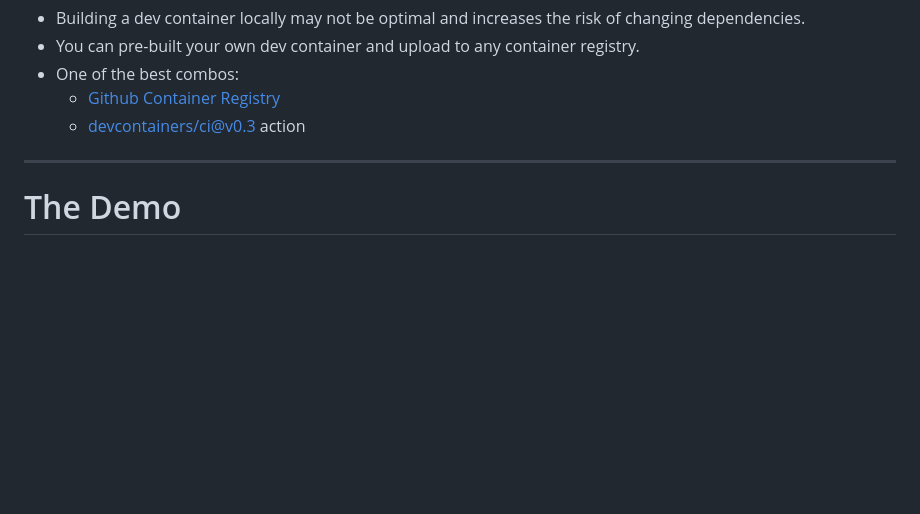
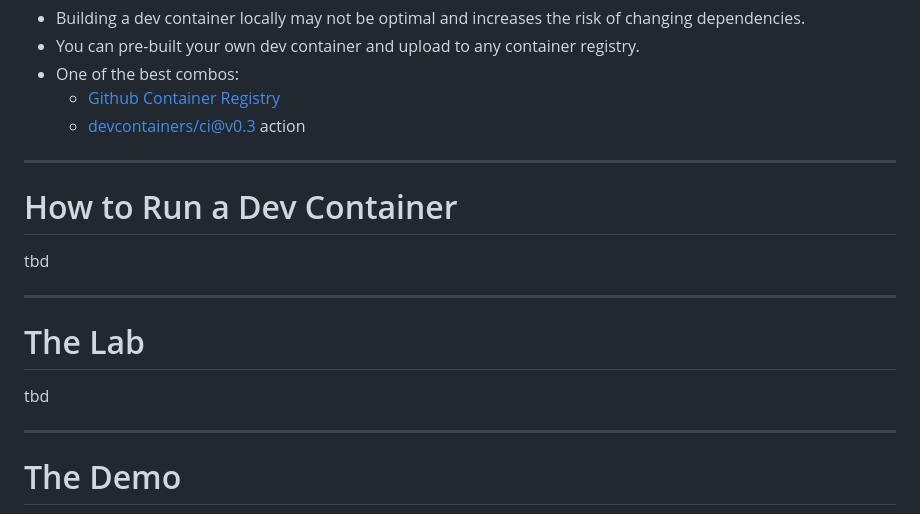
Before and after one commit to ankudinov/ansible-devcontainer, a Markdown page: marp_slides.md, the part around the change. Drawn GitHub-style; blank space fills up the shorter version.

Commit message:
add slides

```diff
--- a/marp_slides.md
+++ b/marp_slides.md
@@ -233,6 +233,18 @@ Tool | Purpose
 
 ---
 
+# How to Run a Dev Container
+
+tbd
+
+---
+
+# The Lab
+
+tbd
+
+---
+
 # The Demo
 
 <style scoped>section {font-size: 20px;}</style>
```
